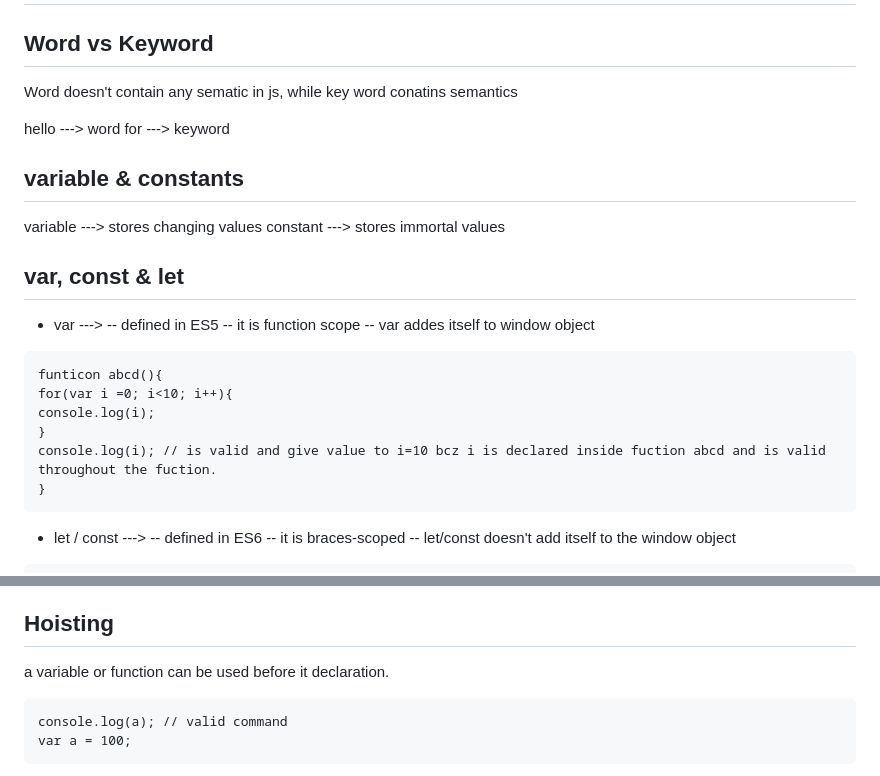
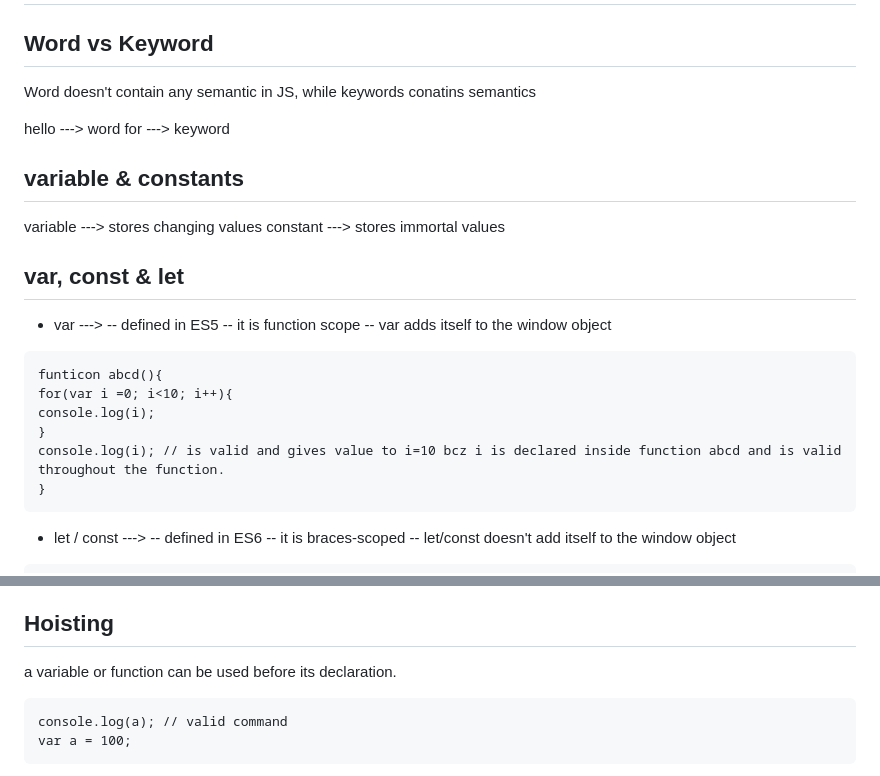
Before and after one commit to syash7202/Javascript, a Markdown page: readme.md, 2 parts joined by grey strips. Rendered like a GitHub page.

````diff
--- a/readme.md
+++ b/readme.md
@@ -2,7 +2,7 @@
 
 ## Word vs Keyword
 
-Word doesn't contain any sematic in js, while key word conatins semantics
+Word doesn't contain any semantic in JS, while keywords conatins semantics
 
 hello ---> word
 for ---> keyword
@@ -17,14 +17,14 @@ constant ---> stores immortal values
 - var --->
   -- defined in ES5
   -- it is function scope
-  -- var addes itself to window object
+  -- var adds itself to the window object
 
 ```
 funticon abcd(){
 for(var i =0; i<10; i++){
 console.log(i);
 }
-console.log(i); // is valid and give value to i=10 bcz i is declared inside fuction abcd and is valid throughout the fuction.
+console.log(i); // is valid and gives value to i=10 bcz i is declared inside function abcd and is valid throughout the function.
 }
 ```
 
@@ -50,7 +50,7 @@ console.log(i); // is invalid and gives error bcz though i is declared inside fu
 
 ## Hoisting
 
-a variable or function can be used before it declaration.
+a variable or function can be used before its declaration.
 
 ```
 console.log(a); // valid command
````
